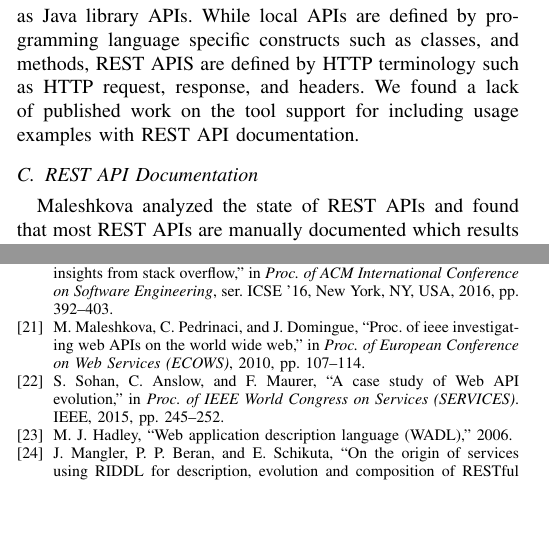
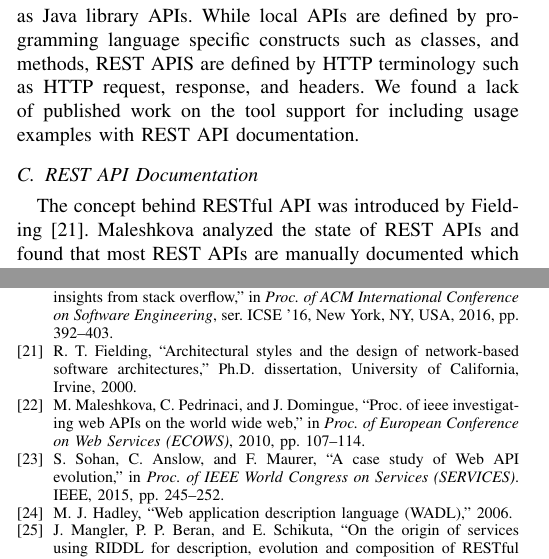
Before and after one commit to smsohan/SpyRESTCaseStudy, a LaTeX paper (spyrest_case_study.tex): two parts of the columns of pages 2 and 10 of 10, joined at a grey line, cut so that both start at the same text, the shorter picture padded with empty space. Compiled offline with pdfLaTeX.

Commit message:
+ Fielding

```diff
--- a/spyrest_case_study.tex
+++ b/spyrest_case_study.tex
@@ -489,7 +489,7 @@ Several authors presented techniques for linking official API documentation with
 We observed that the research on usage examples in API documentation related tools have focused on local APIs such as Java library APIs. While local APIs are defined by programming language specific constructs such as classes, and methods, REST APIS are defined by HTTP terminology such as HTTP request, response, and headers. We found a lack of published work on the tool support for including usage examples with REST API documentation.
 
 \subsection{REST API Documentation} % (fold)
-Maleshkova analyzed the state of REST APIs and found that most REST APIs are manually documented which results in API underspecification, and a lack of support for common tasks and reusable tools \cite{Maleshkova_investigating}. Myers et al. performed a user study on the usability of a complex API for enterprise SOA \cite{Myers_study}. They recommended providing a consistent look-and-feel with explanation for the starting points and an overall map comprising of both text and diagrams, providing a browsing experience with breadcrumb trail following a hierarchy, an effective search interface, providing example code and a way to exercise the examples online without writing code. In a case study, we found the documentation of REST APIs are generated manually or using bespoke tools \cite{sohan2015case}. We observed the documentation of REST APIs to commonly include summary information and API examples, with optional description of the structure of API requests and responses.
+The concept behind RESTful API was introduced by Fielding \cite{Fielding_rest}. Maleshkova analyzed the state of REST APIs and found that most REST APIs are manually documented which results in API underspecification, and a lack of support for common tasks and reusable tools \cite{Maleshkova_investigating}. Myers et al. performed a user study on the usability of a complex API for enterprise SOA \cite{Myers_study}. They recommended providing a consistent look-and-feel with explanation for the starting points and an overall map comprising of both text and diagrams, providing a browsing experience with breadcrumb trail following a hierarchy, an effective search interface, providing example code and a way to exercise the examples online without writing code. In a case study, we found the documentation of REST APIs are generated manually or using bespoke tools \cite{sohan2015case}. We observed the documentation of REST APIs to commonly include summary information and API examples, with optional description of the structure of API requests and responses.
 
 Several authors have suggested machine readable specification languages for REST APIs that can be used to transform into API documentation and auto generated API client code such as WADL (Web Application Description Language), RIDDL, hRESTS, RESTdesc, and WIfL (Web Interface Language) \cite{hadley2006web, mangler2010origin,Kopecky_hrests,RESTdesc,Danielsen_validation}. Lei et al. presented OmniVoke as a tool to abstract out multiple REST APIs under a unified interface following a specification \cite{Ning_omnivoke}. Polak proposed a specification format for REST API using the Model-Driven Architectural principle where the evolution of a REST API can be programmatically managed from it's model representation \cite{Polak:2015:RAM:2790798.2790820}. In addition to the existing literature, several REST API description languages have been proposed by industry practitioners such as RAML\footnote{\url{http://raml.org/}}, Blueprint\footnote{\url{https://apiblueprint.org/}}, and Swagger\footnote{\url{http://swagger.io/}}. The primary advantage of these specification languages is code generation and automatic transformation into REST API documentation. On the other hand, we found a lack of automated tool support for producing the API specifications for REST APIs following these languages.
 
```
Also changed, not shown: spyrest_case_study.pdf.
